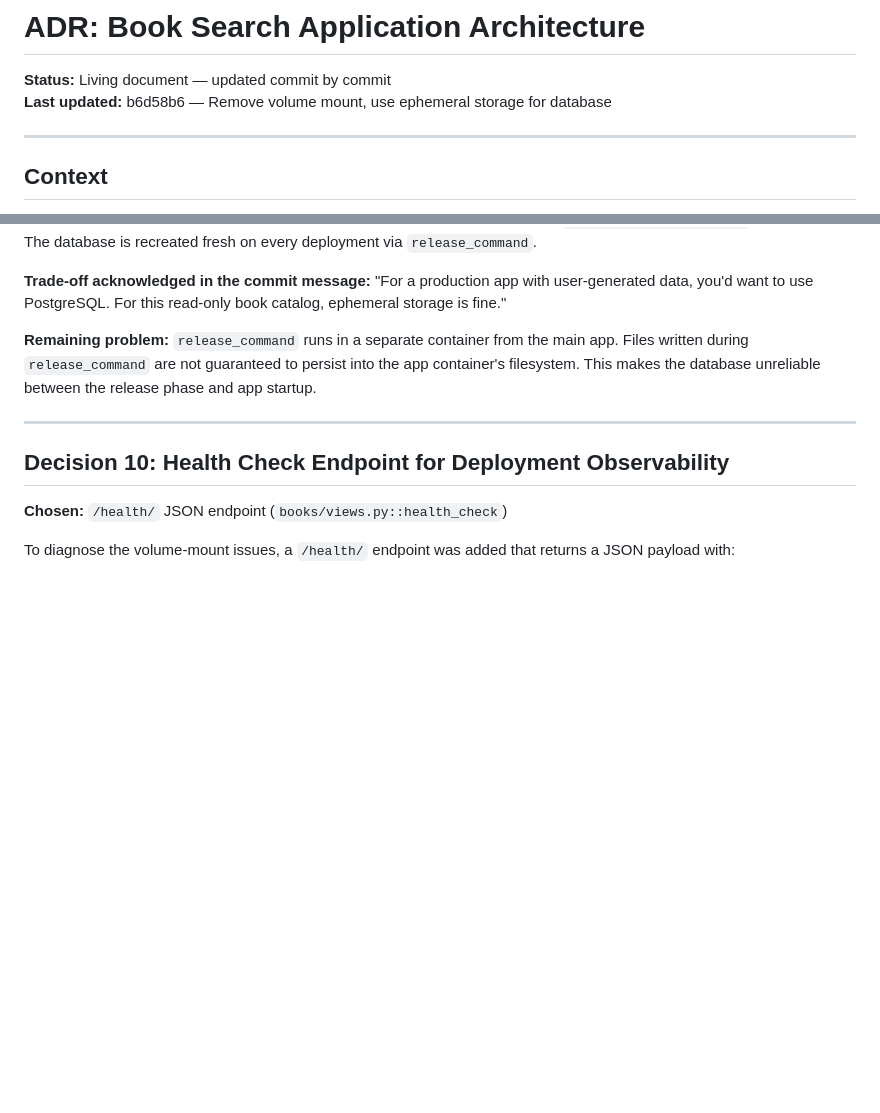
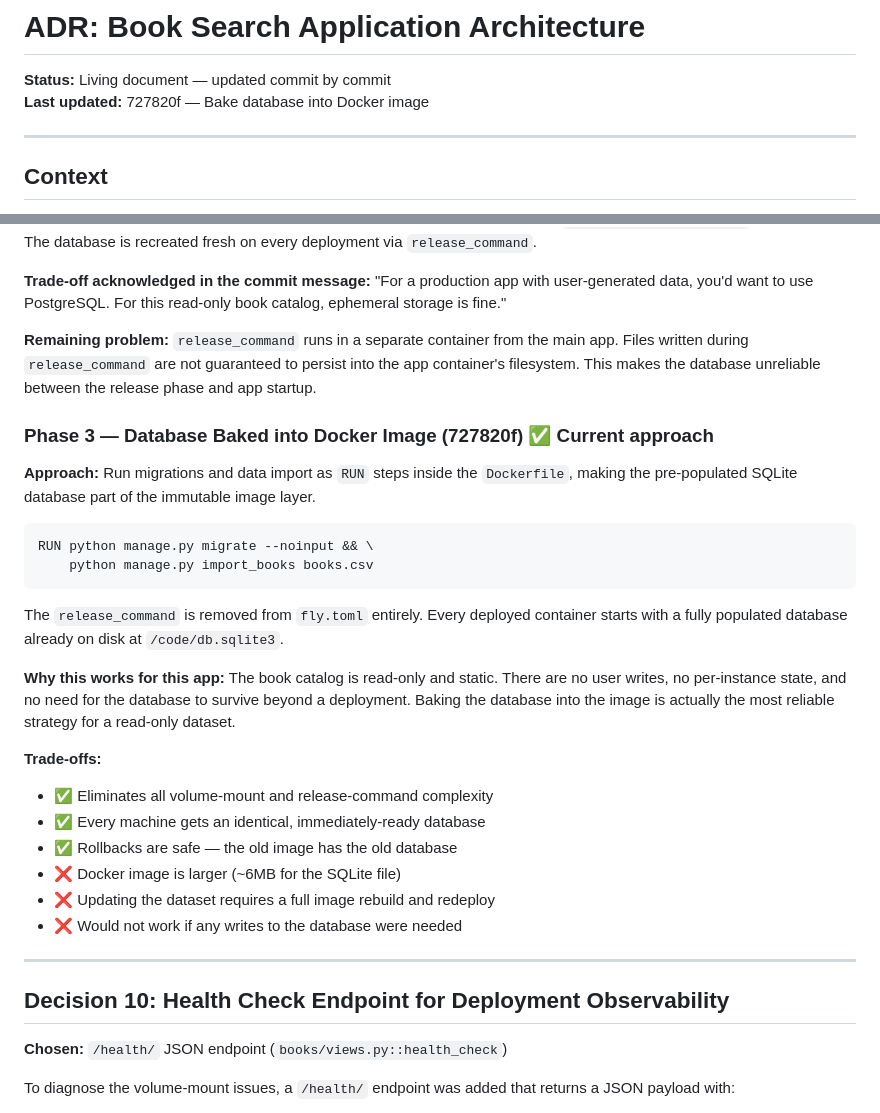
Before and after one commit to kapilgoenka/book-search-app, a Markdown page: docs/adr/architecture.md, 2 parts joined by grey strips. GitHub-like rendering; blank space fills up the shorter version.

Commit message:
docs: ADR update — DB persistence Phase 3 (baked into Docker image)
Document the final and current approach: migrate + import_books as
Dockerfile RUN steps, making the pre-populated SQLite part of the
immutable image. Explain why this is appropriate for a read-only
catalog and document trade-offs.

Based on commit 727820f (Bake database into Docker image)

Co-Authored-By: Claude Sonnet 4.6 <noreply@anthropic.com>

````diff
--- a/docs/adr/architecture.md
+++ b/docs/adr/architecture.md
@@ -1,7 +1,7 @@
 # ADR: Book Search Application Architecture
 
 **Status:** Living document — updated commit by commit
-**Last updated:** b6d58b6 — Remove volume mount, use ephemeral storage for database
+**Last updated:** 727820f — Bake database into Docker image
 
 ---
 
@@ -176,6 +176,27 @@ This meant the volume mount was removed entirely and the runtime path check (`os
 
 **Remaining problem:** `release_command` runs in a separate container from the main app. Files written during `release_command` are not guaranteed to persist into the app container's filesystem. This makes the database unreliable between the release phase and app startup.
 
+### Phase 3 — Database Baked into Docker Image (727820f) ✅ Current approach
+
+**Approach:** Run migrations and data import as `RUN` steps inside the `Dockerfile`, making the pre-populated SQLite database part of the immutable image layer.
+
+```dockerfile
+RUN python manage.py migrate --noinput && \
+    python manage.py import_books books.csv
+```
+
+The `release_command` is removed from `fly.toml` entirely. Every deployed container starts with a fully populated database already on disk at `/code/db.sqlite3`.
+
+**Why this works for this app:** The book catalog is read-only and static. There are no user writes, no per-instance state, and no need for the database to survive beyond a deployment. Baking the database into the image is actually the most reliable strategy for a read-only dataset.
+
+**Trade-offs:**
+- ✅ Eliminates all volume-mount and release-command complexity
+- ✅ Every machine gets an identical, immediately-ready database
+- ✅ Rollbacks are safe — the old image has the old database
+- ❌ Docker image is larger (~6MB for the SQLite file)
+- ❌ Updating the dataset requires a full image rebuild and redeploy
+- ❌ Would not work if any writes to the database were needed
+
 ---
 
 ## Decision 10: Health Check Endpoint for Deployment Observability
````
